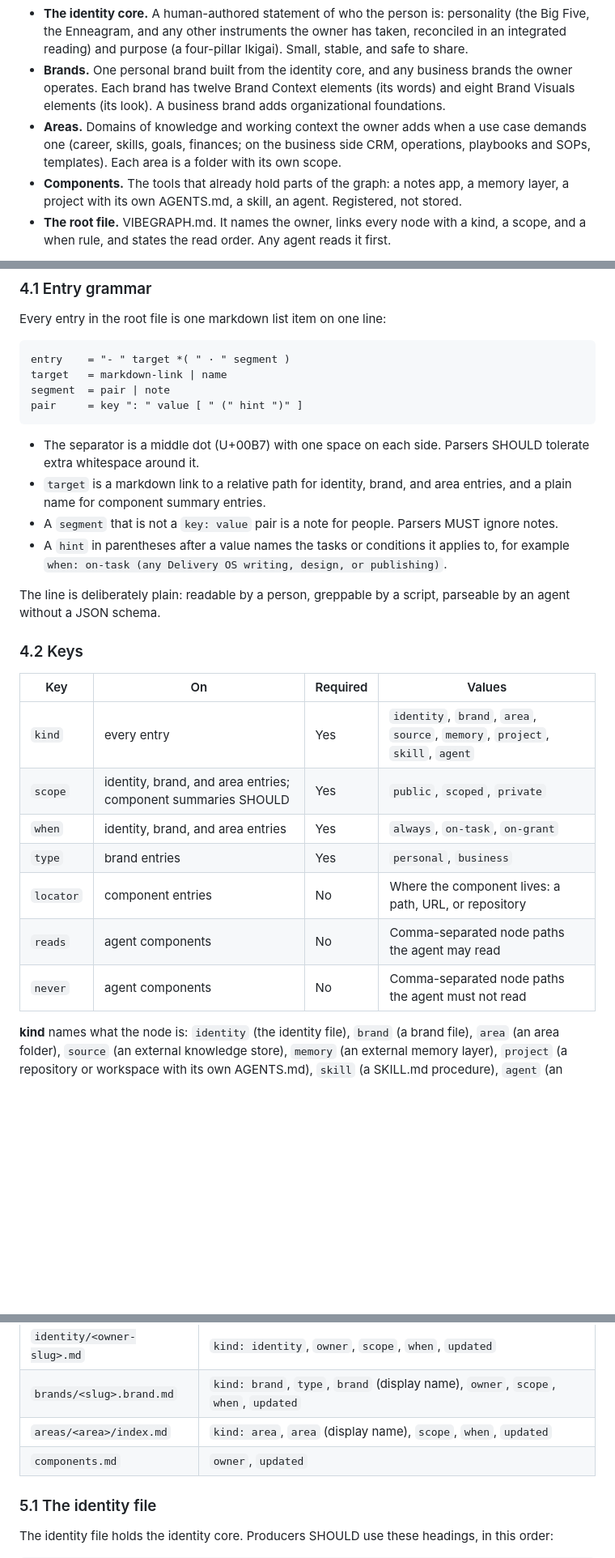
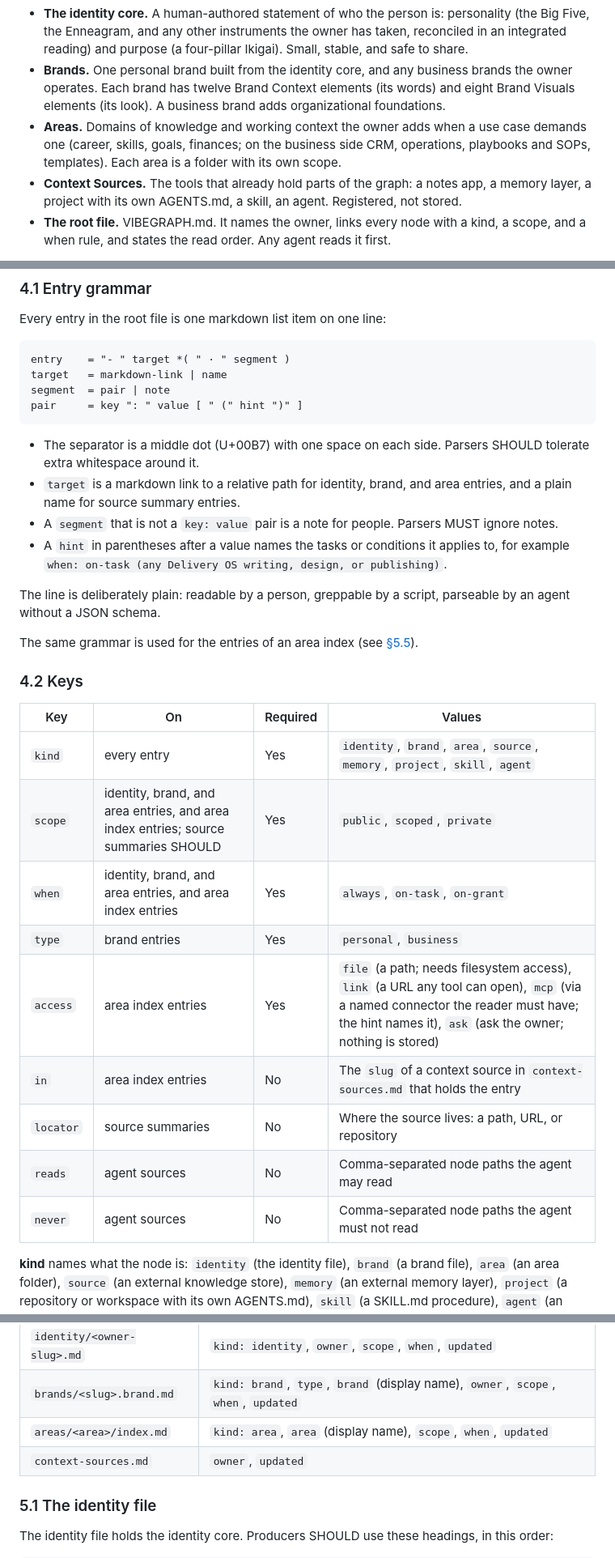
Before and after one commit to vibegraph-ai/vibegraph.md, a Markdown page: SPEC.md, 3 parts joined by grey strips. Shown at 81% size. GitHub-like rendering; blank space fills up the shorter version.

````diff
--- a/SPEC.md
+++ b/SPEC.md
@@ -36,7 +36,7 @@ Every vibegraph has five elements, anchored to one person:
 - **The identity core.** A human-authored statement of who the person is: personality (the Big Five, the Enneagram, and any other instruments the owner has taken, reconciled in an integrated reading) and purpose (a four-pillar Ikigai). Small, stable, and safe to share.
 - **Brands.** One personal brand built from the identity core, and any business brands the owner operates. Each brand has twelve Brand Context elements (its words) and eight Brand Visuals elements (its look). A business brand adds organizational foundations.
 - **Areas.** Domains of knowledge and working context the owner adds when a use case demands one (career, skills, goals, finances; on the business side CRM, operations, playbooks and SOPs, templates). Each area is a folder with its own scope.
-- **Components.** The tools that already hold parts of the graph: a notes app, a memory layer, a project with its own AGENTS.md, a skill, an agent. Registered, not stored.
+- **Context Sources.** The tools that already hold parts of the graph: a notes app, a memory layer, a project with its own AGENTS.md, a skill, an agent. Registered, not stored.
 - **The root file.** VIBEGRAPH.md. It names the owner, links every node with a kind, a scope, and a when rule, and states the read order. Any agent reads it first.
 
 A vibegraph is plain markdown at its simplest. Implementations MAY add hosting, encryption, and access control, but a folder of markdown files that follows this document is a complete, valid vibegraph.
@@ -196,23 +200,27 @@ pair     = key ": " value [ " (" hint ")" ]
 ```
 
 - The separator is a middle dot (U+00B7) with one space on each side. Parsers SHOULD tolerate extra whitespace around it.
-- `target` is a markdown link to a relative path for identity, brand, and area entries, and a plain name for component summary entries.
+- `target` is a markdown link to a relative path for identity, brand, and area entries, and a plain name for source summary entries.
 - A `segment` that is not a `key: value` pair is a note for people. Parsers MUST ignore notes.
 - A `hint` in parentheses after a value names the tasks or conditions it applies to, for example `when: on-task (any Delivery OS writing, design, or publishing)`.
 
 The line is deliberately plain: readable by a person, greppable by a script, parseable by an agent without a JSON schema.
+
+The same grammar is used for the entries of an area index (see [§5.5](#55-areas)).
 
 ### 4.2 Keys
 
 | Key | On | Required | Values |
 |---|---|---|---|
 | `kind` | every entry | Yes | `identity`, `brand`, `area`, `source`, `memory`, `project`, `skill`, `agent` |
-| `scope` | identity, brand, and area entries; component summaries SHOULD | Yes | `public`, `scoped`, `private` |
-| `when` | identity, brand, and area entries | Yes | `always`, `on-task`, `on-grant` |
+| `scope` | identity, brand, and area entries, and area index entries; source summaries SHOULD | Yes | `public`, `scoped`, `private` |
+| `when` | identity, brand, and area entries, and area index entries | Yes | `always`, `on-task`, `on-grant` |
 | `type` | brand entries | Yes | `personal`, `business` |
-| `locator` | component entries | No | Where the component lives: a path, URL, or repository |
-| `reads` | agent components | No | Comma-separated node paths the agent may read |
-| `never` | agent components | No | Comma-separated node paths the agent must not read |
+| `access` | area index entries | Yes | `file` (a path; needs filesystem access), `link` (a URL any tool can open), `mcp` (via a named connector the reader must have; the hint names it), `ask` (ask the owner; nothing is stored) |
+| `in` | area index entries | No | The `slug` of a context source in `context-sources.md` that holds the entry |
+| `locator` | source summaries | No | Where the source lives: a path, URL, or repository |
+| `reads` | agent sources | No | Comma-separated node paths the agent may read |
+| `never` | agent sources | No | Comma-separated node paths the agent must not read |
 
 **kind** names what the node is: `identity` (the identity file), `brand` (a brand file), `area` (an area folder), `source` (an external knowledge store), `memory` (an external memory layer), `project` (a repository or workspace with its own AGENTS.md), `skill` (a SKILL.md procedure), `agent` (an agent or vibeclone that consumes the graph).
 
@@ -243,7 +252,7 @@ Every node file MAY begin with YAML front matter mirroring its root file entry,
 | `identity/<owner-slug>.md` | `kind: identity`, `owner`, `scope`, `when`, `updated` |
 | `brands/<slug>.brand.md` | `kind: brand`, `type`, `brand` (display name), `owner`, `scope`, `when`, `updated` |
 | `areas/<area>/index.md` | `kind: area`, `area` (display name), `scope`, `when`, `updated` |
-| `components.md` | `owner`, `updated` |
+| `context-sources.md` | `owner`, `updated` |
 
 ### 5.1 The identity file
 
````
Also changed, not shown: other parts of SPEC.md (+78 -43 lines).
